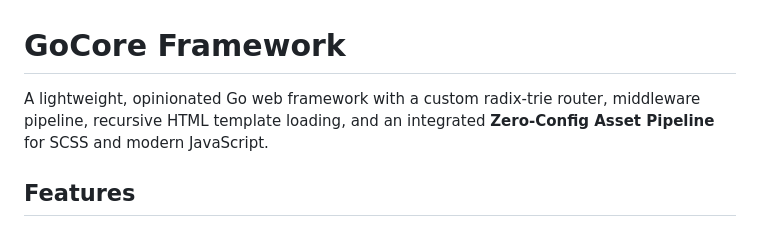
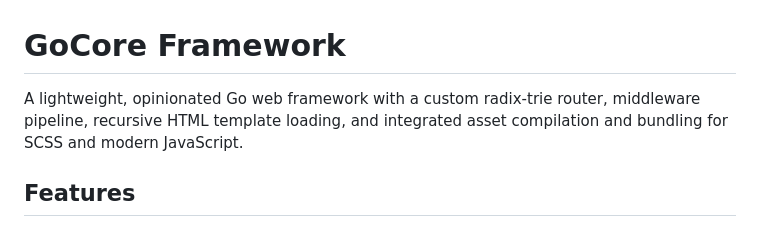
Before and after one commit to ume2K/gocore, a Markdown page: README.md, the part around one of its changes. Rendered like a GitHub page.

```diff
--- a/README.md
+++ b/README.md
@@ -1,6 +1,6 @@
 # GoCore Framework
 
-A lightweight, opinionated Go web framework with a custom radix-trie router, middleware pipeline, recursive HTML template loading, and an integrated **Zero-Config Asset Pipeline** for SCSS and modern JavaScript.
+A lightweight, opinionated Go web framework with a custom radix-trie router, middleware pipeline, recursive HTML template loading, and integrated asset compilation and bundling for SCSS and modern JavaScript.
 
 ## Features
 
```
Also changed, not shown: other parts of README.md (+3 -13 lines).
